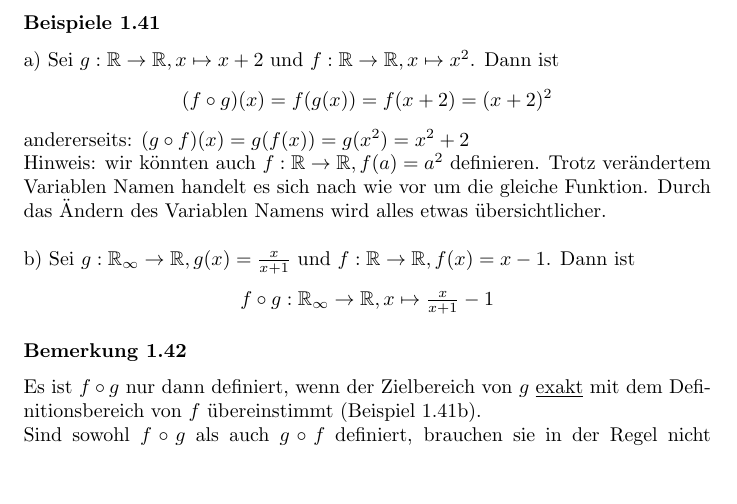
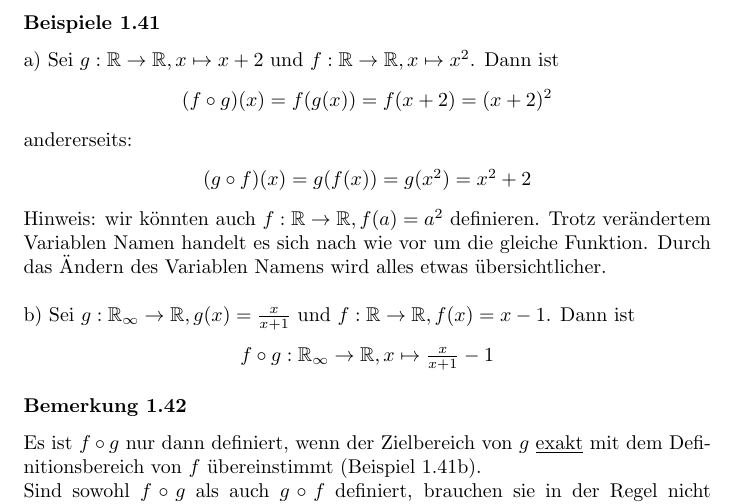
Before and after one commit to yoKurt94/Lineare-Algebra-Notes, a LaTeX document (LinA.tex): part of page 14 of 20, cut so that both start at the same text, the shorter picture padded with empty space. Compiled offline with pdfLaTeX.

Commit message:
Minor improvements

```diff
--- a/LinA.tex
+++ b/LinA.tex
@@ -534,7 +534,10 @@ a) Sei $g: \mathbb{R} \rightarrow \mathbb{R}, x \mapsto x+2$ und $f: \mathbb{R}
 \begin{center}
     $(f \circ g)(x) = f(g(x)) = f(x+2) = (x+2)^2$
 \end{center}
-andererseits: $(g \circ f)(x) = g(f(x)) = g(x^2) = x^2 + 2$ \\
+andererseits:
+\begin{center}
+$(g \circ f)(x) = g(f(x)) = g(x^2) = x^2 + 2$ \\
+\end{center}
 Hinweis: wir könnten auch $f: \mathbb{R} \rightarrow \mathbb{R}, f(a) = a^2$ definieren. Trotz verändertem Variablen Namen handelt es sich nach wie vor um die gleiche Funktion. Durch das Ändern des Variablen Namens wird alles etwas übersichtlicher. \\
 \\
 b) Sei $g: \mathbb{R_\infty} \rightarrow \mathbb{R}, g(x) = \frac{x}{x+1}$ und $f: \mathbb{R} \rightarrow \mathbb{R}, f(x) = x - 1$. Dann ist
```
Also changed, not shown: LinA.pdf.
